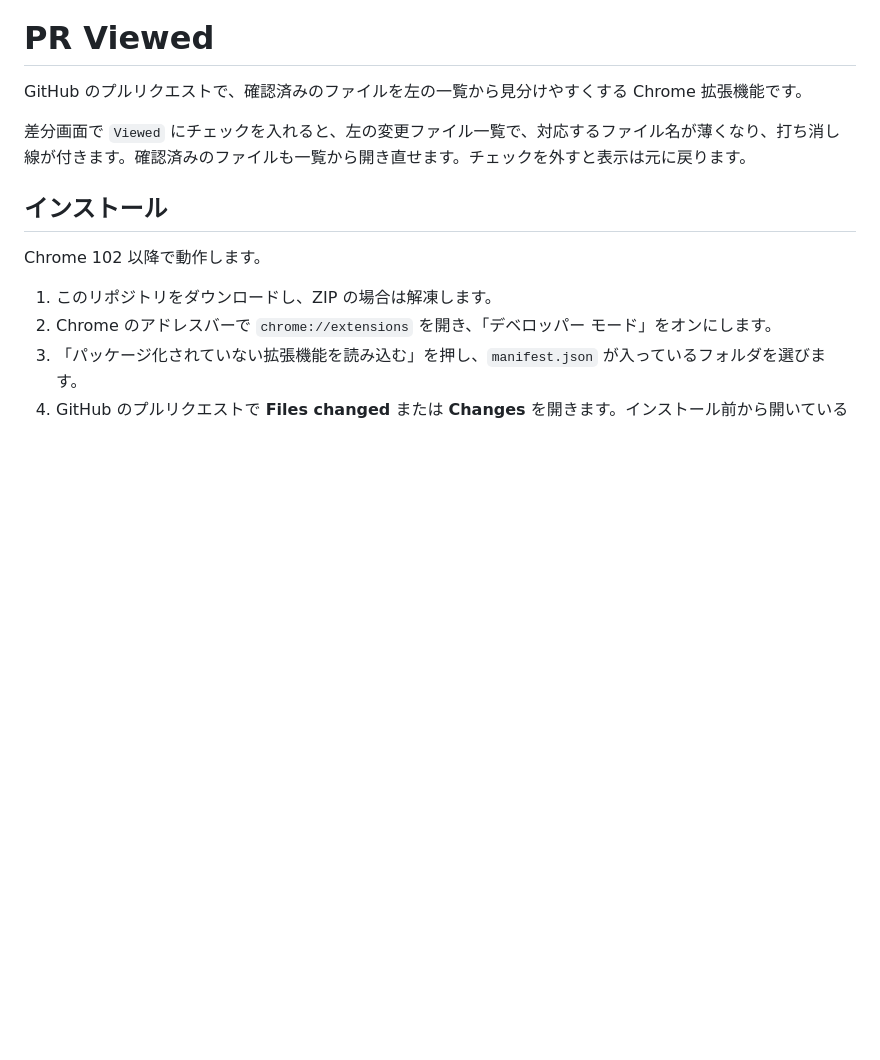
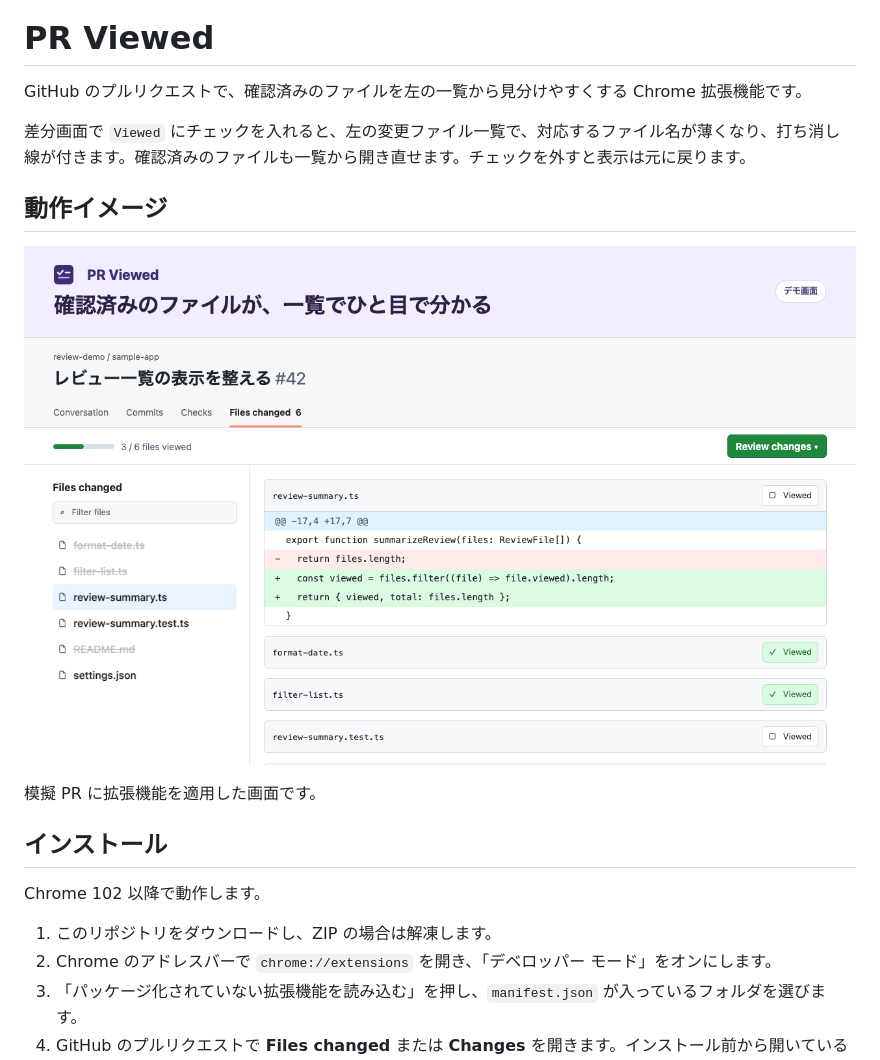
Before and after one commit to alka0000-dev/chrome-extension-pull-request-viewed, a Markdown page: README.md, the part around the change. GitHub-like rendering; pictures changed too: docs/pr-viewed-demo.png (added); blank space fills up the shorter version.

Commit message:
docs: README に PR Viewed のデモ画像を追加

```diff
--- a/README.md
+++ b/README.md
@@ -3,6 +3,12 @@
 GitHub のプルリクエストで、確認済みのファイルを左の一覧から見分けやすくする Chrome 拡張機能です。
 
 差分画面で `Viewed` にチェックを入れると、左の変更ファイル一覧で、対応するファイル名が薄くなり、打ち消し線が付きます。確認済みのファイルも一覧から開き直せます。チェックを外すと表示は元に戻ります。
+
+## 動作イメージ
+
+![左の変更ファイル一覧で、確認済みのファイル名だけが薄くなり、打ち消し線が付いた PR Viewed のデモ](docs/pr-viewed-demo.png)
+
+模擬 PR に拡張機能を適用した画面です。
 
 ## インストール
 
```
